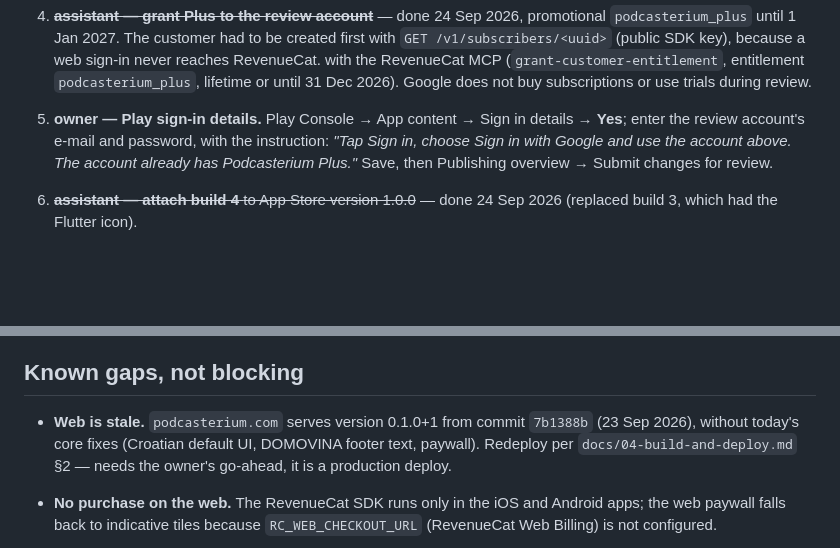
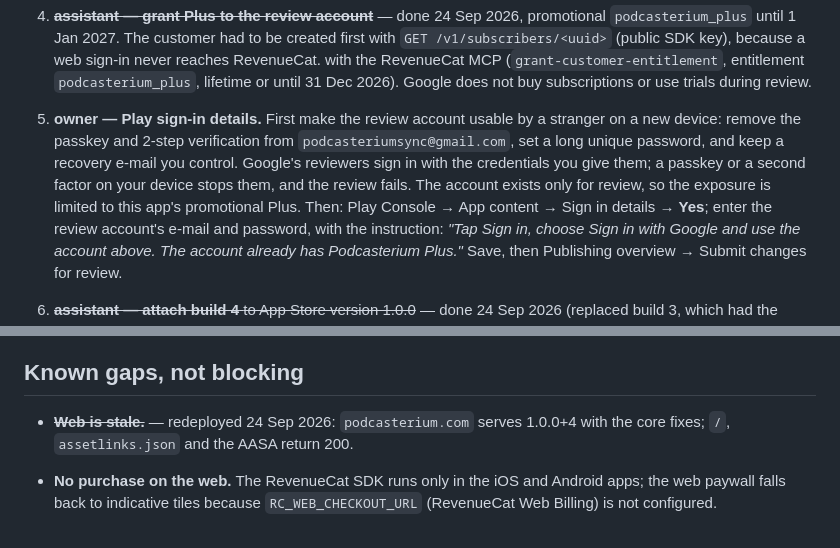
Before and after one commit to podcasterium/podcasterium-app, a Markdown page: docs/TODO-launch.md, 2 parts joined by grey strips. GitHub-like rendering; blank space fills up the shorter version.

Commit message:
docs: the web is redeployed; how the Play review account must be set up
Co-Authored-By: Claude Opus 5.5 (1M context) <noreply@anthropic.com>

```diff
--- a/docs/TODO-launch.md
+++ b/docs/TODO-launch.md
@@ -69,7 +69,14 @@ Items marked **assistant** can be done in a session.
    (`grant-customer-entitlement`, entitlement `podcasterium_plus`, lifetime
    or until 31 Dec 2026). Google does not buy subscriptions or use trials
    during review.
-5. **owner — Play sign-in details.** Play Console → App content → Sign in
+5. **owner — Play sign-in details.** First make the review account
+   usable by a stranger on a new device: remove the passkey and 2-step
+   verification from `podcasteriumsync@gmail.com`, set a long unique
+   password, and keep a recovery e-mail you control. Google's reviewers sign
+   in with the credentials you give them; a passkey or a second factor on
+   your device stops them, and the review fails. The account exists only for
+   review, so the exposure is limited to this app's promotional Plus.
+   Then: Play Console → App content → Sign in
    details → **Yes**; enter the review account's e-mail and password, with the
    instruction: *"Tap Sign in, choose Sign in with Google and use the account
    above. The account already has Podcasterium Plus."* Save, then Publishing
@@ -110,10 +117,7 @@ Items marked **assistant** can be done in a session.
 
 ## Known gaps, not blocking
 
-- **Web is stale.** `podcasterium.com` serves version 0.1.0+1 from commit
-  `7b1388b` (23 Sep 2026), without today's core fixes (Croatian default UI,
-  DOMOVINA footer text, paywall). Redeploy per `docs/04-build-and-deploy.md`
-  §2 — needs the owner's go-ahead, it is a production deploy.
+- ~~**Web is stale.**~~ — redeployed 24 Sep 2026: `podcasterium.com` serves 1.0.0+4 with the core fixes; `/`, `assetlinks.json` and the AASA return 200.
 - **No purchase on the web.** The RevenueCat SDK runs only in the iOS and
   Android apps; the web paywall falls back to indicative tiles because
   `RC_WEB_CHECKOUT_URL` (RevenueCat Web Billing) is not configured.
```
